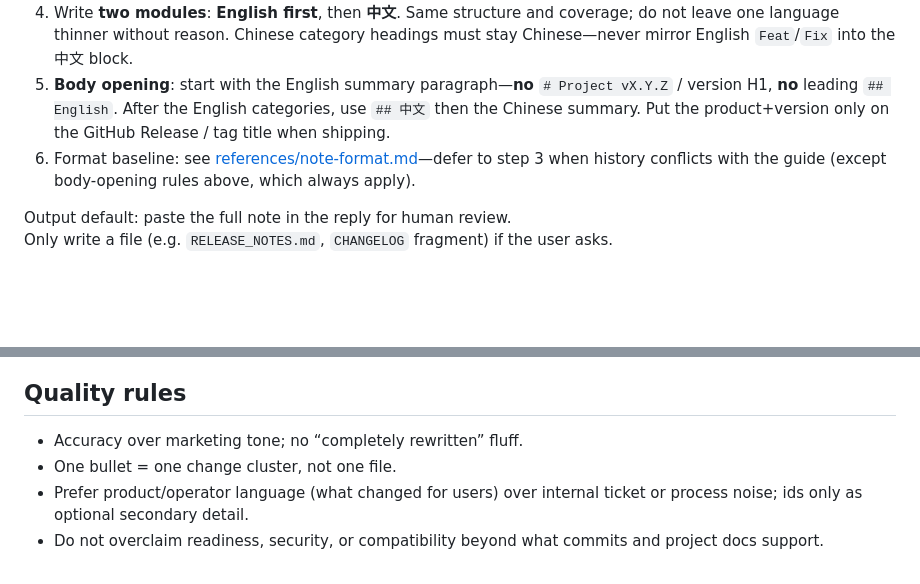
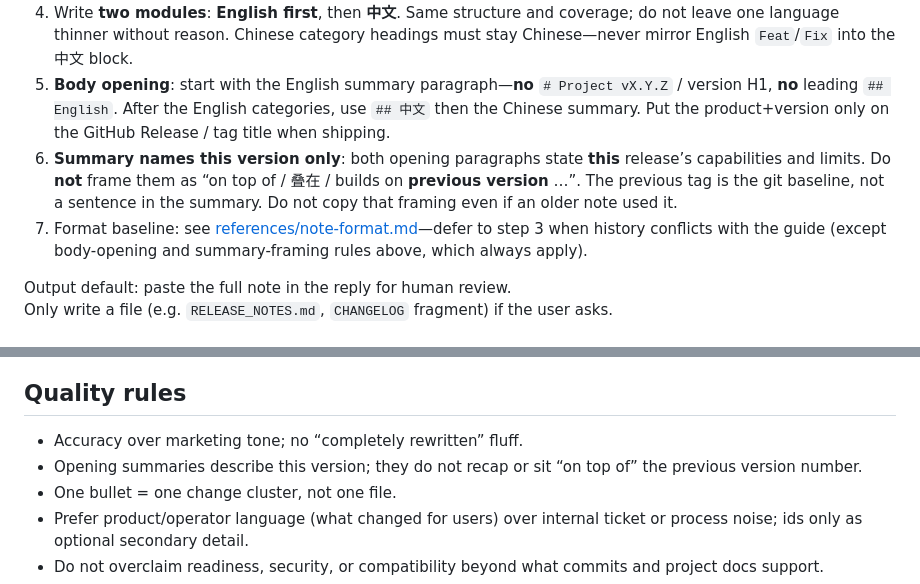
Before and after one commit to ffy6511/obsidian-friendily-workflow, a Markdown page: skills/prepare-release/SKILL.md, 2 parts joined by grey strips. GitHub-like rendering; blank space fills up the shorter version.

Commit message:
docs(prepare-release): ban “builds on previous version” summary framing
- Require opening paragraphs to describe this release only
- Add bad/good examples in note-format and align SKILL step numbering

```diff
--- a/skills/prepare-release/SKILL.md
+++ b/skills/prepare-release/SKILL.md
@@ -84,7 +84,8 @@ Include only **user-visible** or **operator-visible** change. Drop pure chore no
    Align register, density, heading/bullet shape, and bilingual layout with that history. The format guide is a **fallback** when there is no prior package note (first release) or history is unusable.
 4. Write **two modules**: **English first**, then **中文**. Same structure and coverage; do not leave one language thinner without reason. Chinese category headings must stay Chinese—never mirror English `Feat`/`Fix` into the 中文 block.
 5. **Body opening**: start with the English summary paragraph—**no** `# Project vX.Y.Z` / version H1, **no** leading `## English`. After the English categories, use `## 中文` then the Chinese summary. Put the product+version only on the GitHub Release / tag title when shipping.
-6. Format baseline: see [references/note-format.md](references/note-format.md)—defer to step 3 when history conflicts with the guide (except body-opening rules above, which always apply).
+6. **Summary names this version only**: both opening paragraphs state **this** release’s capabilities and limits. Do **not** frame them as “on top of / 叠在 / builds on **previous version** …”. The previous tag is the git baseline, not a sentence in the summary. Do not copy that framing even if an older note used it.
+7. Format baseline: see [references/note-format.md](references/note-format.md)—defer to step 3 when history conflicts with the guide (except body-opening and summary-framing rules above, which always apply).
 
 Output default: paste the full note in the reply for human review.
 Only write a file (e.g. `RELEASE_NOTES.md`, `CHANGELOG` fragment) if the user asks.
@@ -145,6 +146,7 @@ Rules:
 ## Quality rules
 
 - Accuracy over marketing tone; no “completely rewritten” fluff.
+- Opening summaries describe this version; they do not recap or sit “on top of” the previous version number.
 - One bullet = one change cluster, not one file.
 - Prefer product/operator language (what changed for users) over internal ticket or process noise; ids only as optional secondary detail.
 - Do not overclaim readiness, security, or compatibility beyond what commits and project docs support.
```
Also changed, not shown: 1 other file.
